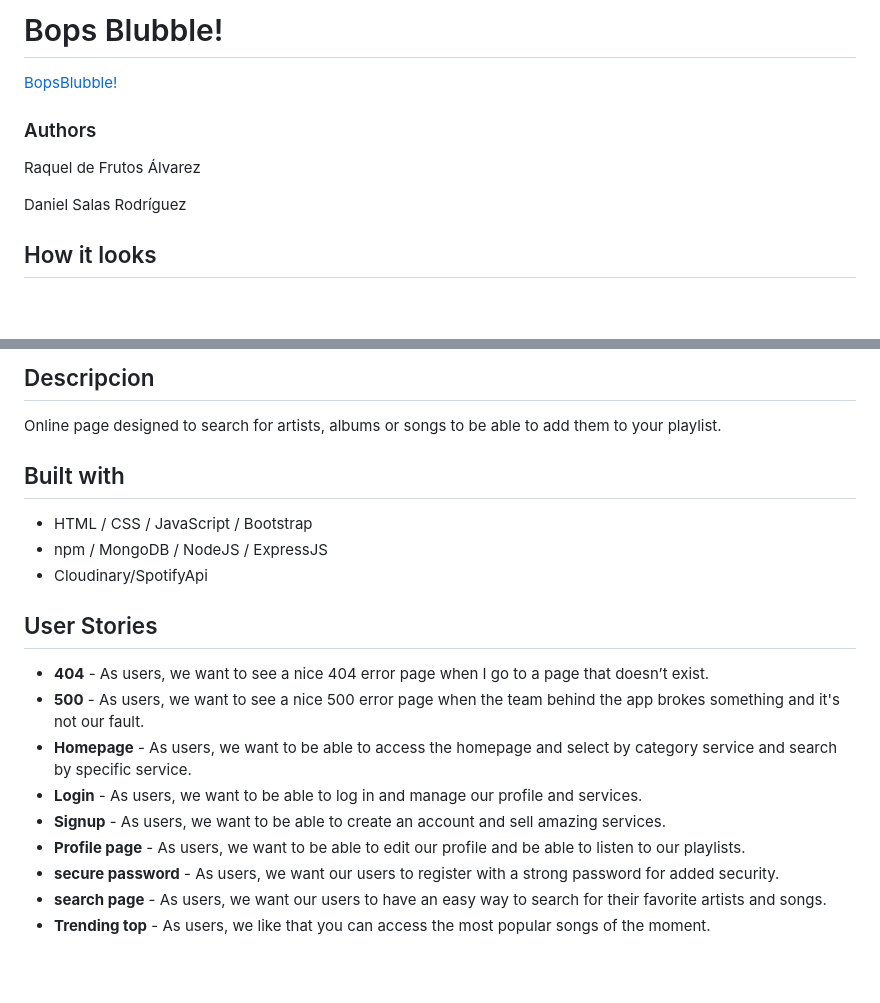
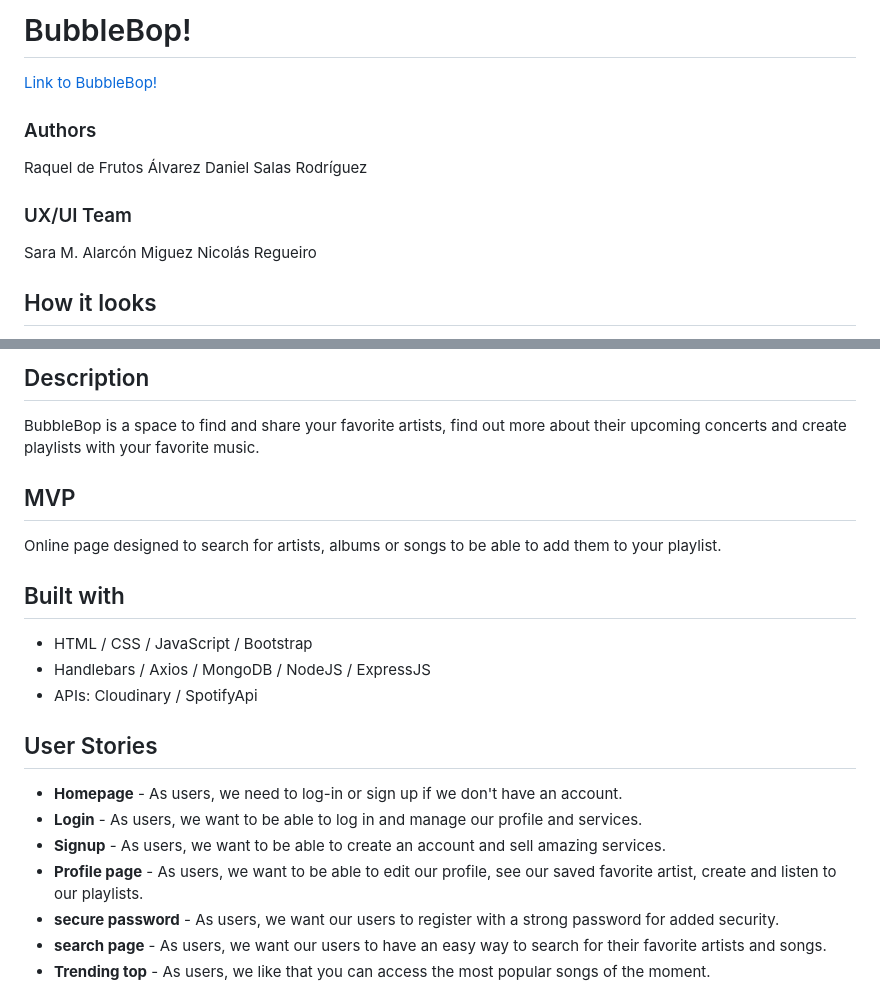
Before and after one commit to raqueldfrutos/bubble-bop-multipage-app, a Markdown page: README.md, 2 parts joined by grey strips. Rendered like a GitHub page; blank space fills up the shorter version.

```diff
--- a/README.md
+++ b/README.md
@@ -1,12 +1,15 @@
-# Bops Blubble!
+# BubbleBop!
 
-[BopsBlubble!](https://old-sound-6865.fly.dev/)
+[Link to BubbleBop!](https://old-sound-6865.fly.dev/)
 
 ### Authors
 
 Raquel de Frutos Álvarez
+Daniel Salas Rodríguez
 
-Daniel Salas Rodríguez
+### UX/UI Team
+Sara M. Alarcón Miguez
+Nicolás Regueiro
 
 ## How it looks
 
@@ -16,22 +18,24 @@ Daniel Salas Rodríguez
 
-## Descripcion
+## Description
+
+BubbleBop is a space to find and share your favorite artists, find out more about their upcoming concerts and create playlists with your favorite music.
+
+## MVP
 
 Online page designed to search for artists, albums or songs to be able to add them to your playlist.
 
 ## Built with
 
  - HTML / CSS / JavaScript / Bootstrap
- - npm / MongoDB / NodeJS / ExpressJS
- - Cloudinary/SpotifyApi
+ - Handlebars / Axios / MongoDB / NodeJS / ExpressJS
+ - APIs: Cloudinary / SpotifyApi
 
 ## User Stories
 
- - <b>404</b> - As users, we want to see a nice 404 error page when I go to a page that doesn’t exist.
- - <b>500</b> - As users, we want to see a nice 500 error page when the team behind the app brokes something and it's not our fault.
- - <b>Homepage</b> - As users, we want to be able to access the homepage and select by category service and search by specific service.
+ - <b>Homepage</b> - As users, we need to log-in or sign up if we don't have an account.
  - <b>Login</b> - As users, we want to be able to log in and manage our profile and services.
  - <b>Signup</b> - As users, we want to be able to create an account and sell amazing services.
- - <b>Profile page</b> - As users, we want to be able to edit our profile and be able to listen to our playlists.
+ - <b>Profile page</b> - As users, we want to be able to edit our profile, see our saved favorite artist, create and listen to our playlists.
  - <b>secure password</b> - As users, we want our users to register with a strong password for added security.
  - <b>search page</b> - As users, we want our users to have an easy way to search for their favorite artists and songs.
  - <b>Trending top</b> - As users, we like that you can access the most popular songs of the moment.
```
Also changed, not shown: other parts of README.md (+0 -1 lines).
